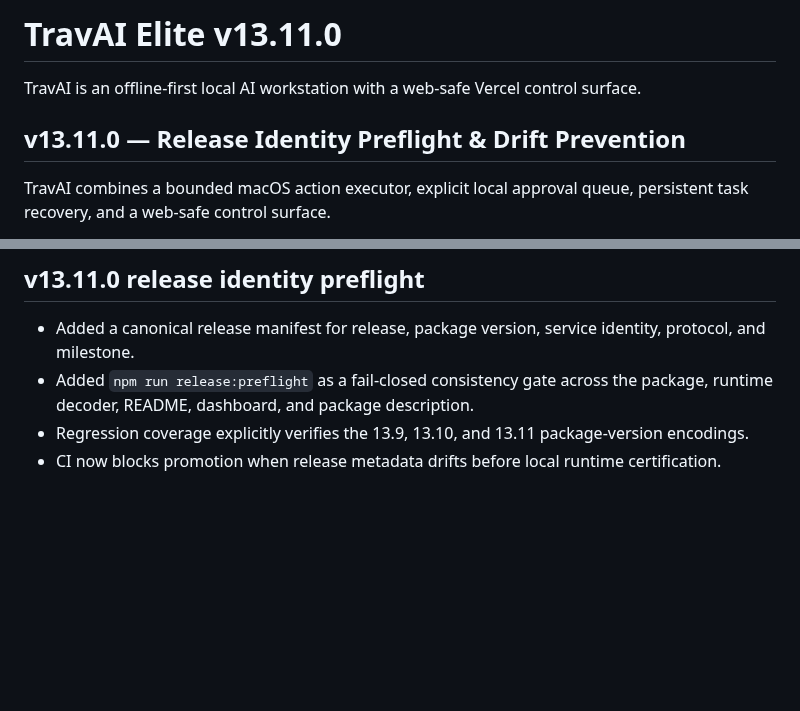
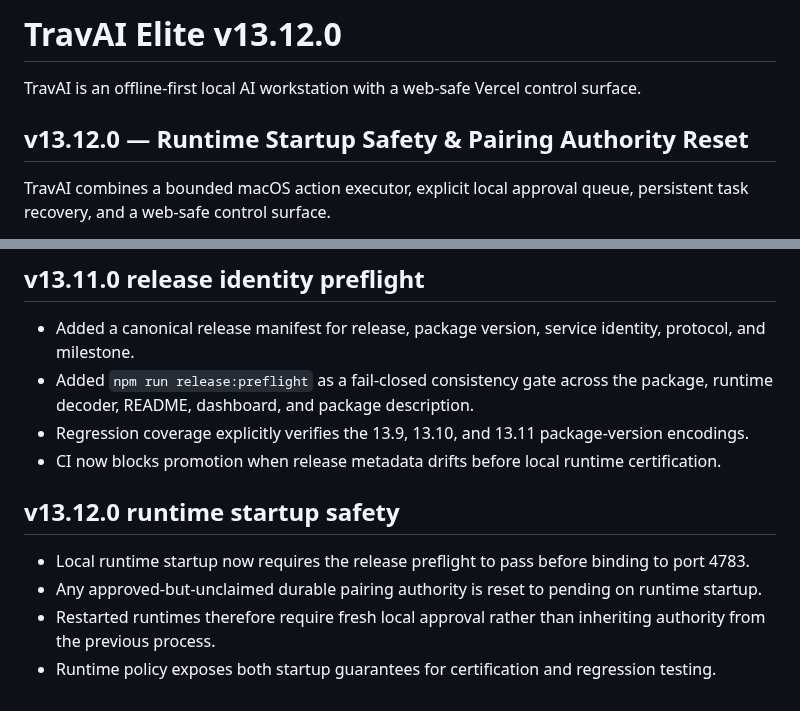
Before and after one commit to tmbstartkleen-svg/TravAI, a Markdown page: README.md, 2 parts joined by grey strips. Rendered like a GitHub page; blank space fills up the shorter version.

Commit message:
Document TravAI v13.12 runtime startup safety

```diff
--- a/README.md
+++ b/README.md
@@ -1,8 +1,8 @@
-# TravAI Elite v13.11.0
+# TravAI Elite v13.12.0
 
 TravAI is an offline-first local AI workstation with a web-safe Vercel control surface.
 
-## v13.11.0 — Release Identity Preflight & Drift Prevention
+## v13.12.0 — Runtime Startup Safety & Pairing Authority Reset
 TravAI combines a bounded macOS action executor, explicit local approval queue, persistent task recovery, and a web-safe control surface.
 
 Supported action types:
@@ -453,3 +453,10 @@ The Vercel surface remains a control/request interface. Actual Mac actions execu
 - Added `npm run release:preflight` as a fail-closed consistency gate across the package, runtime decoder, README, dashboard, and package description.
 - Regression coverage explicitly verifies the 13.9, 13.10, and 13.11 package-version encodings.
 - CI now blocks promotion when release metadata drifts before local runtime certification.
+
+
+## v13.12.0 runtime startup safety
+- Local runtime startup now requires the release preflight to pass before binding to port 4783.
+- Any approved-but-unclaimed durable pairing authority is reset to pending on runtime startup.
+- Restarted runtimes therefore require fresh local approval rather than inheriting authority from the previous process.
+- Runtime policy exposes both startup guarantees for certification and regression testing.
```
